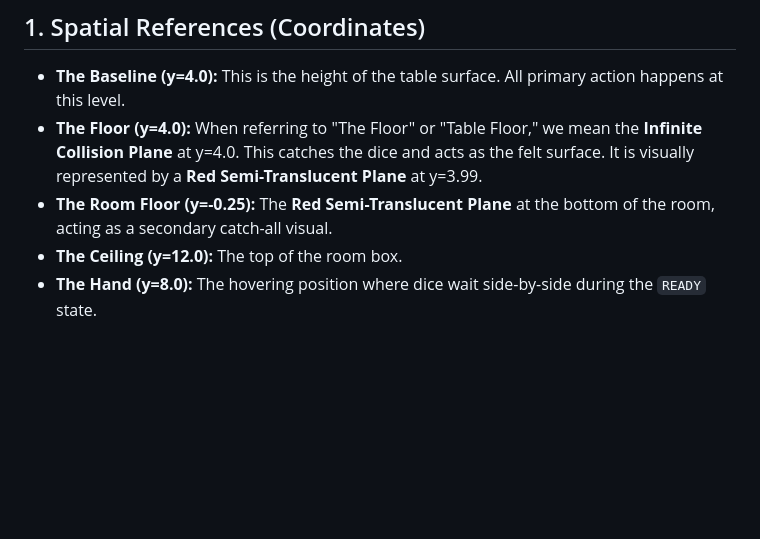
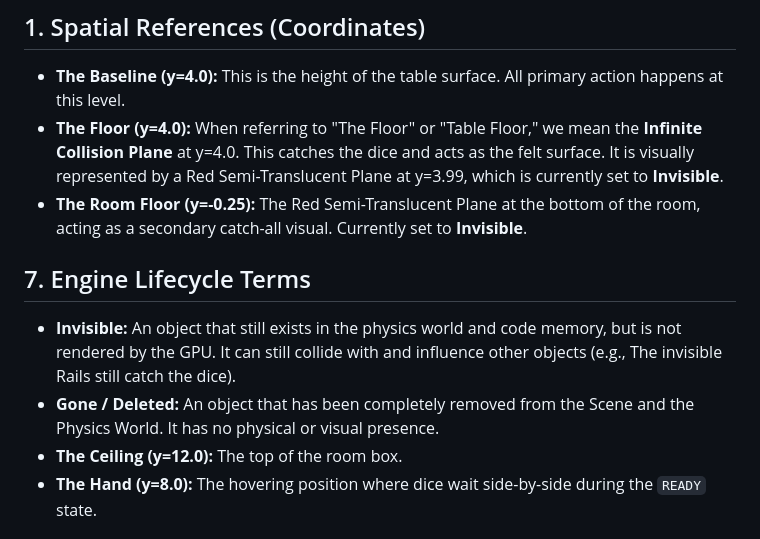
Before and after one commit to daskoon/Three_Man_Web_Edition, a Markdown page: GLOSSARY.md, the part around the change. Drawn GitHub-style; blank space fills up the shorter version.

Commit message:
Docs: Update Glossary with clear definitions for 'Invisible' vs 'Gone' to ensure technical precision.

```diff
--- a/GLOSSARY.md
+++ b/GLOSSARY.md
@@ -4,8 +4,12 @@ This document defines the specific terminology and spatial references used in th
 
 ## 1. Spatial References (Coordinates)
 *   **The Baseline (y=4.0):** This is the height of the table surface. All primary action happens at this level.
-*   **The Floor (y=4.0):** When referring to "The Floor" or "Table Floor," we mean the **Infinite Collision Plane** at y=4.0. This catches the dice and acts as the felt surface. It is visually represented by a **Red Semi-Translucent Plane** at y=3.99.
-*   **The Room Floor (y=-0.25):** The **Red Semi-Translucent Plane** at the bottom of the room, acting as a secondary catch-all visual.
+*   **The Floor (y=4.0):** When referring to "The Floor" or "Table Floor," we mean the **Infinite Collision Plane** at y=4.0. This catches the dice and acts as the felt surface. It is visually represented by a Red Semi-Translucent Plane at y=3.99, which is currently set to **Invisible**.
+*   **The Room Floor (y=-0.25):** The Red Semi-Translucent Plane at the bottom of the room, acting as a secondary catch-all visual. Currently set to **Invisible**.
+
+## 7. Engine Lifecycle Terms
+*   **Invisible:** An object that still exists in the physics world and code memory, but is not rendered by the GPU. It can still collide with and influence other objects (e.g., The invisible Rails still catch the dice).
+*   **Gone / Deleted:** An object that has been completely removed from the Scene and the Physics World. It has no physical or visual presence.
 *   **The Ceiling (y=12.0):** The top of the room box.
 *   **The Hand (y=8.0):** The hovering position where dice wait side-by-side during the `READY` state.
 
```
